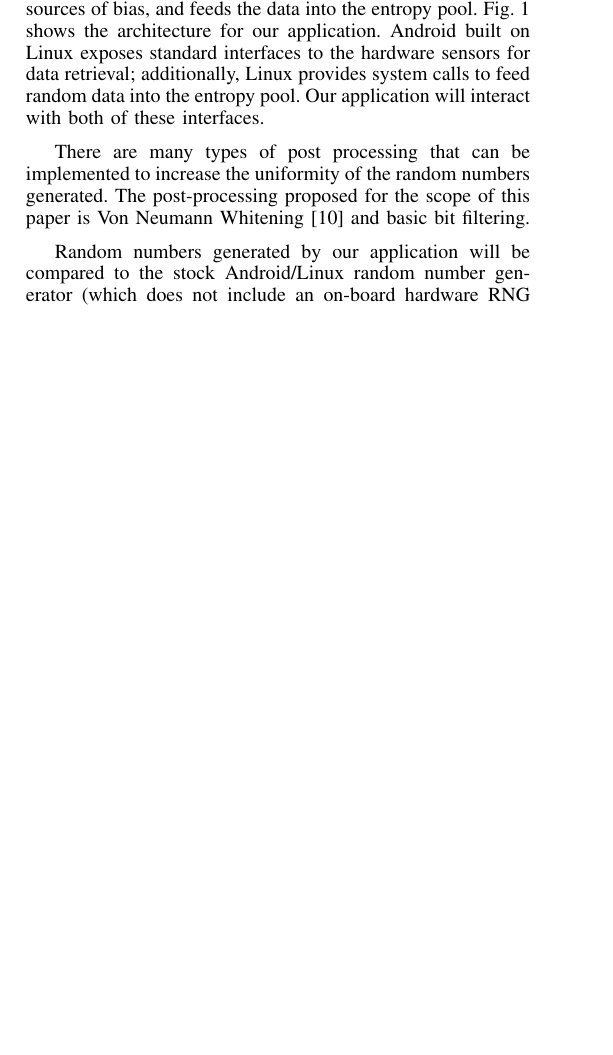
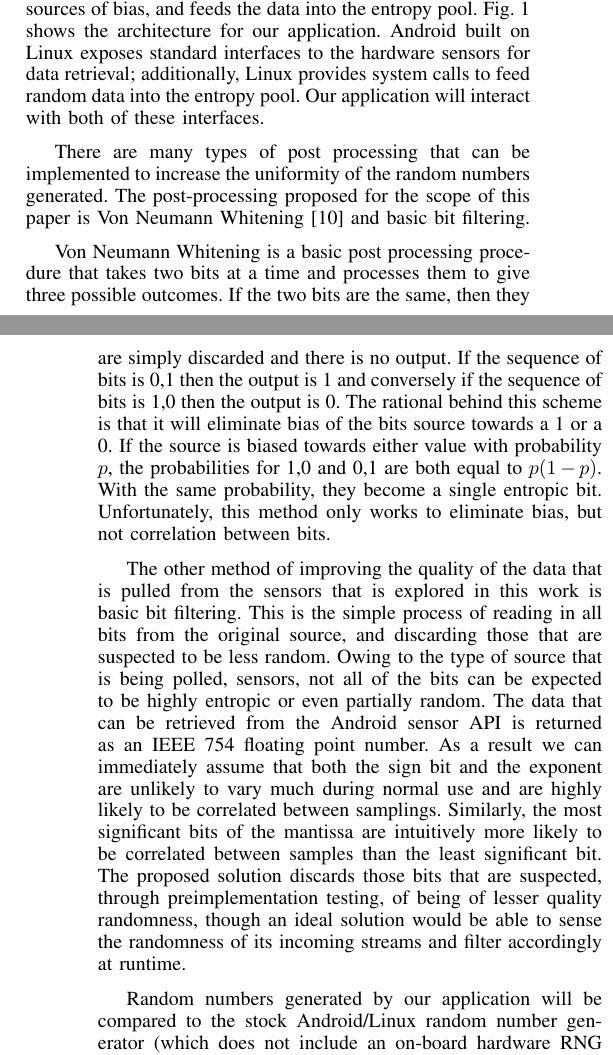
Before and after one commit to rlyerly/ECE5984_Project, a LaTeX paper (final_report/report.tex, which reads final_report/proposedsol.tex): part of one column of page 2 of 6 before the commit and two parts of the columns of pages 2 and 3 of 7 after it, the two joined at a grey line, cut so that both start at the same text, the shorter picture padded with empty space. Compiled offline with pdfLaTeX.

Commit message:
Talk about bit filtering

```diff
--- a/final_report/proposedsol.tex
+++ b/final_report/proposedsol.tex
@@ -53,12 +53,32 @@ uniformity of the random numbers generated. The post-processing proposed for the
 scope of this paper is Von Neumann Whitening \cite{vn_whitening} and basic bit
 filtering.
 
-%add if needed
+Von Neumann Whitening is a basic post processing procedure that takes two bits
+at a time and processes them to give three possible outcomes. If the two bits
+are the same, then they are simply discarded and there is no output. If the
+sequence of bits is 0,1 then the output is 1 and conversely if the sequence of
+bits is 1,0 then the output is 0. The rational behind this scheme is that it
+will eliminate bias of the bits source towards a 1 or a 0. If the source is
+biased towards either value with probability $p$, the probabilities for 1,0
+and 0,1 are both equal to $p(1-p)$. With the same probability, they become a
+single entropic bit. Unfortunately, this method only works to eliminate bias,
+but not correlation between bits.
 
-%Von Neumann Whitening is a basic post processing procedure that works with two
-%bits at a time in three different ways: when two successive bits are equal,
-%they are discarded; a sequence of 1,0 becomes a 1; and a sequence of 0,1
-%becomes a zero.
+The other method of improving the quality of the data that is pulled from the
+sensors that is explored in this work is basic bit filtering. This is the simple
+process of reading in all bits from the original source, and discarding those
+that are suspected to be less random. Owing to the type of source that is being
+polled, sensors, not all of the bits can be expected to be highly entropic or
+even partially random. The data that can be retrieved from the Android sensor
+API is returned as an IEEE 754 floating point number. As a result we can
+immediately assume that both the sign bit and the exponent are unlikely to vary
+much during normal use and are highly likely to be correlated between samplings.
+Similarly, the most significant bits of the mantissa are intuitively more likely
+to be correlated between samples than the least significant bit. The proposed
+solution discards those bits that are suspected, through preimplementation
+testing, of being of lesser quality randomness, though an ideal solution would
+be able to sense the randomness of its incoming streams and filter accordingly
+at runtime.
 
 Random numbers generated by our application will be compared to the stock
 Android/Linux random number generator (which does not include an on-board
```
